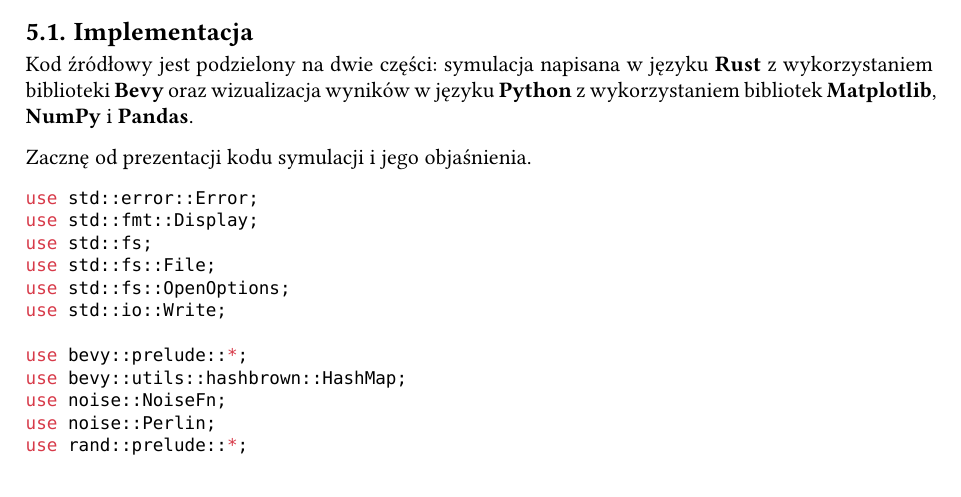
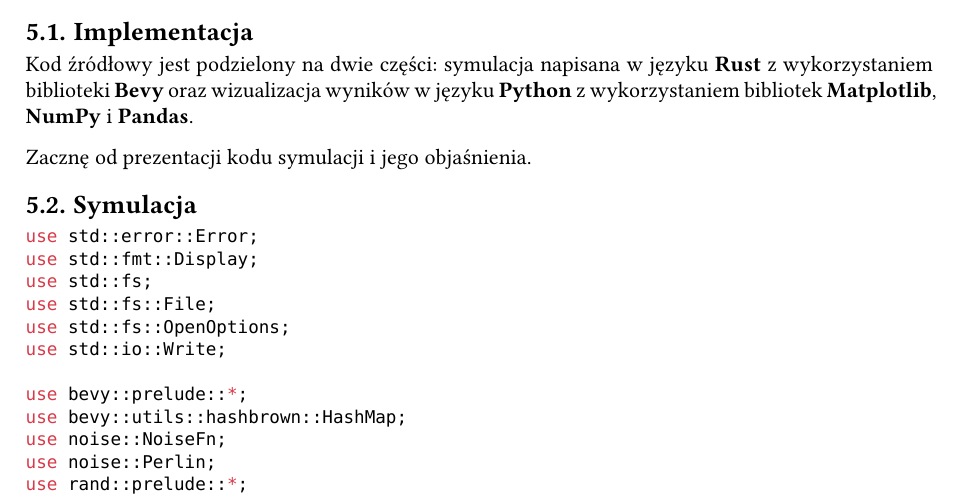
Before and after one commit to GKaszewski/licencjat, a Typst document (licencjat.typ): part of page 4 of 35, cut so that both start at the same text. The pictures show the PDF file licencjat.pdf that the author committed with the source.

Commit message:
Update licencjat.typ to add a new section on simulation and remove redundant heading

````diff
--- a/licencjat.typ
+++ b/licencjat.typ
@@ -117,6 +117,8 @@ Kod źródłowy jest podzielony na dwie części: symulacja napisana w języku *
 
 Zacznę od prezentacji kodu symulacji i jego objaśnienia.
 
+== Symulacja
+
 #show figure: set align(left)
 
 #figure(```rust
@@ -138,8 +140,6 @@ use serde::Serialize;
 
 W listingu 1 przedstawione są importy, które są potrzebne do napisania symulacji. W symulacji wykorzystuję kilka bibliotek z biblioteki standardowej języka *Rust*, takich jak `std::error::Error` do obsługi błędów, `std::fs` do operacji na plikach, `std::io::Write` do zapisywania danych do pliku. Wykorzystuję również bibliotekę `bevy` do tworzenia gry, `noise` do generowania szumu, który później wykorzystuję do stworzenia planszy, która w miarę przypomina rzeczywisty świat, `rand` do generowania liczb losowych oraz `serde` do serializacji i deserializacji danych, które później wykorzystuję do wizualizacji wyników w języku *Python*.
 
-
-== Symulacja
 
 #figure(```rust
 #[derive(Deserialize, Debug, Serialize, Clone)]
````
Also changed, not shown: licencjat.pdf.
